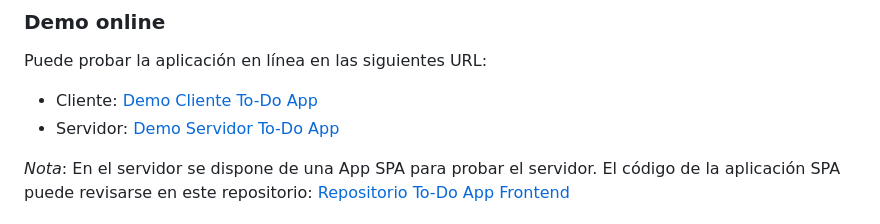
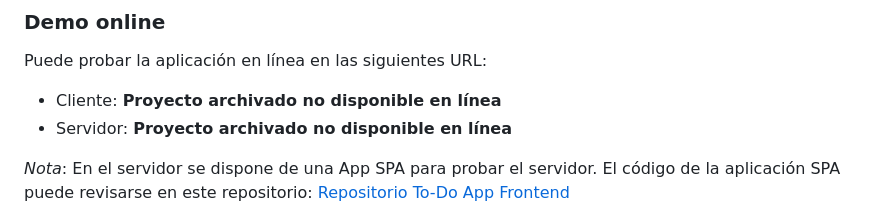
Before and after one commit to felipejoq/tasks-app-socket, a Markdown page: README.md, the part around the change. GitHub-like rendering.

Commit message:
Update README.md
Proyecto archivado

```diff
--- a/README.md
+++ b/README.md
@@ -7,8 +7,8 @@ Aplicación CRUD de tareas (ToDo List) con backend en Node.js, Express, TypeORM,
 
 Puede probar la aplicación en línea en las siguientes URL:
 
-- Cliente: [Demo Cliente To-Do App](https://todo-client.uncodigo.com/)
-- Servidor: [Demo Servidor To-Do App](https://todo-server.uncodigo.com/)
+- Cliente: **Proyecto archivado no disponible en línea**
+- Servidor: **Proyecto archivado no disponible en línea**
 
 *Nota*: En el servidor se dispone de una App SPA para probar el servidor. El código de la aplicación SPA puede revisarse en este repositorio: [Repositorio To-Do App Frontend](https://github.com/felipejoq/task-app-socket-front)
 
```
